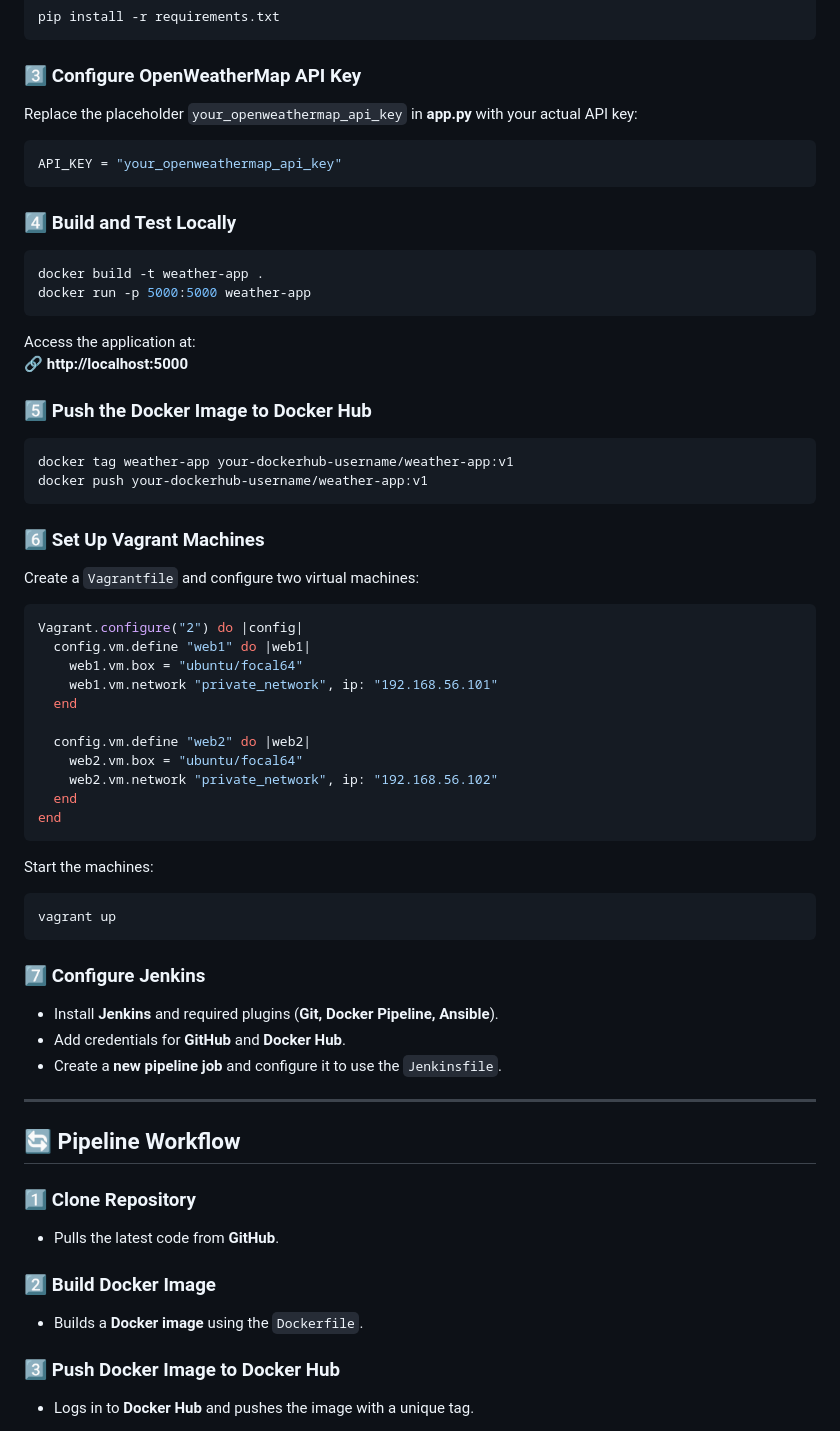
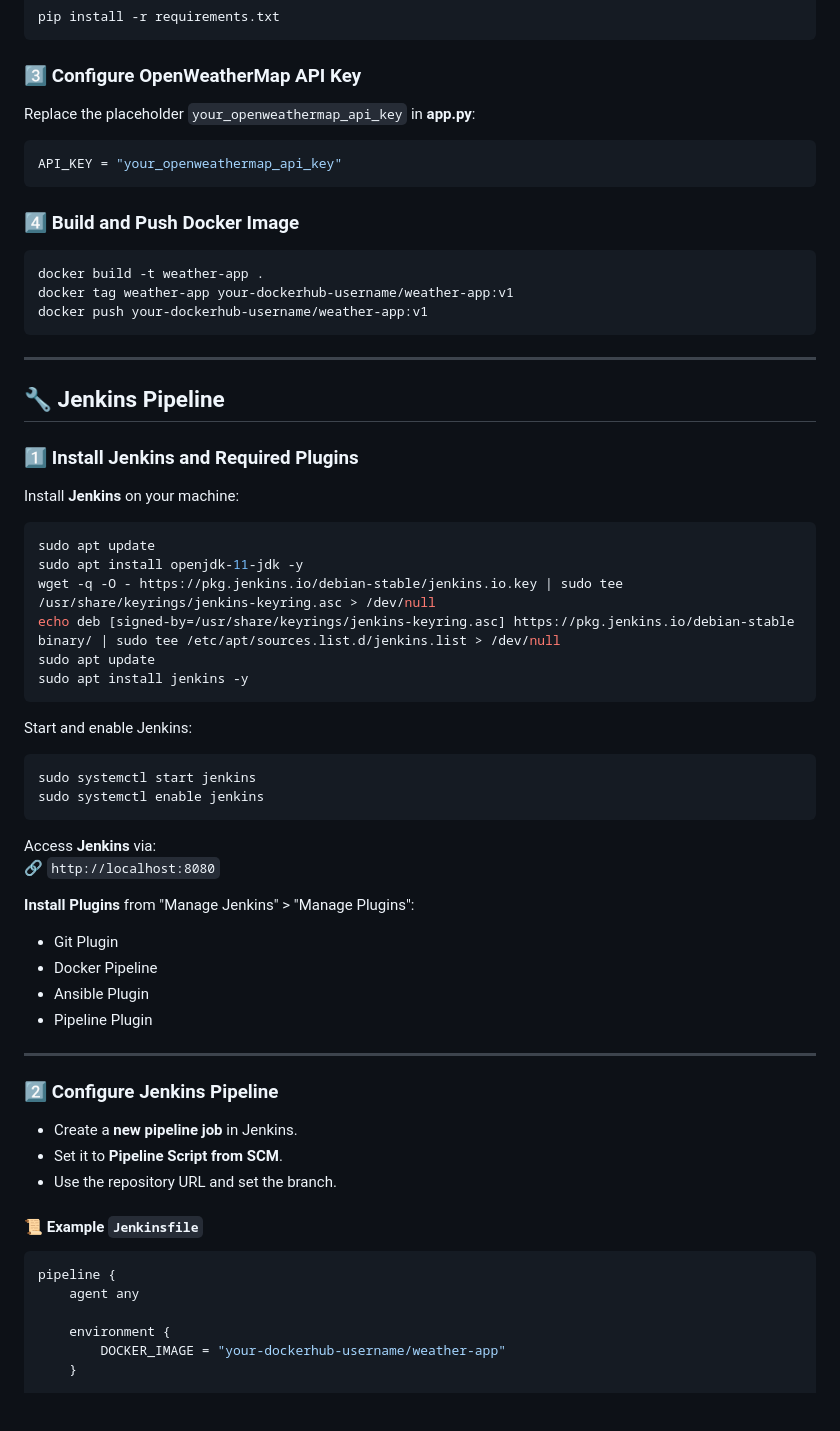
Before and after one commit to amiraelkazzaz/WeatherApp, a Markdown page: README.md, the part around the change printed below. GitHub-like rendering; blank space fills up the shorter version.

````diff
--- a/README.md
+++ b/README.md
@@ -60,61 +61,60 @@ pip install -r requirements.txt
 ```
 
 ### 3️⃣ Configure OpenWeatherMap API Key
-Replace the placeholder `your_openweathermap_api_key` in **app.py** with your actual API key:
+Replace the placeholder `your_openweathermap_api_key` in **app.py**:
 ```python
 API_KEY = "your_openweathermap_api_key"
 ```
 
-### 4️⃣ Build and Test Locally
+### 4️⃣ Build and Push Docker Image
 ```bash
 docker build -t weather-app .
-docker run -p 5000:5000 weather-app
-```
-Access the application at:
-🔗 **http://localhost:5000**
-
-### 5️⃣ Push the Docker Image to Docker Hub
-```bash
 docker tag weather-app your-dockerhub-username/weather-app:v1
 docker push your-dockerhub-username/weather-app:v1
 ```
 
-### 6️⃣ Set Up Vagrant Machines
+---
 
-Create a `Vagrantfile` and configure two virtual machines:
-```ruby
-Vagrant.configure("2") do |config|
-  config.vm.define "web1" do |web1|
-    web1.vm.box = "ubuntu/focal64"
-    web1.vm.network "private_network", ip: "192.168.56.101"
-  end
+## 🔧 Jenkins Pipeline
 
-  config.vm.define "web2" do |web2|
-    web2.vm.box = "ubuntu/focal64"
-    web2.vm.network "private_network", ip: "192.168.56.102"
-  end
-end
+### 1️⃣ Install Jenkins and Required Plugins
+Install **Jenkins** on your machine:
+```bash
+sudo apt update
+sudo apt install openjdk-11-jdk -y
+wget -q -O - https://pkg.jenkins.io/debian-stable/jenkins.io.key | sudo tee /usr/share/keyrings/jenkins-keyring.asc > /dev/null
+echo deb [signed-by=/usr/share/keyrings/jenkins-keyring.asc] https://pkg.jenkins.io/debian-stable binary/ | sudo tee /etc/apt/sources.list.d/jenkins.list > /dev/null
+sudo apt update
+sudo apt install jenkins -y
 ```
-Start the machines:
+Start and enable Jenkins:
 ```bash
-vagrant up
+sudo systemctl start jenkins
+sudo systemctl enable jenkins
 ```
+Access **Jenkins** via:
+🔗 `http://localhost:8080`
 
-### 7️⃣ Configure Jenkins
-- Install **Jenkins** and required plugins (**Git, Docker Pipeline, Ansible**).
-- Add credentials for **GitHub** and **Docker Hub**.
-- Create a **new pipeline job** and configure it to use the `Jenkinsfile`.
+**Install Plugins** from "Manage Jenkins" > "Manage Plugins":
+- Git Plugin
+- Docker Pipeline
+- Ansible Plugin
+- Pipeline Plugin
 
 ---
 
-## 🔄 Pipeline Workflow
+### 2️⃣ Configure Jenkins Pipeline
 
-### 1️⃣ Clone Repository
-   - Pulls the latest code from **GitHub**.
+- Create a **new pipeline job** in Jenkins.
+- Set it to **Pipeline Script from SCM**.
+- Use the repository URL and set the branch.
 
-### 2️⃣ Build Docker Image
-   - Builds a **Docker image** using the `Dockerfile`.
+#### 📜 Example `Jenkinsfile`
+```groovy
+pipeline {
+    agent any
 
-### 3️⃣ Push Docker Image to Docker Hub
-   - Logs in to **Docker Hub** and pushes the image with a unique tag.
+    environment {
+        DOCKER_IMAGE = "your-dockerhub-username/weather-app"
+    }
 
````
Also changed, not shown: other parts of README.md (+100 -25 lines).
